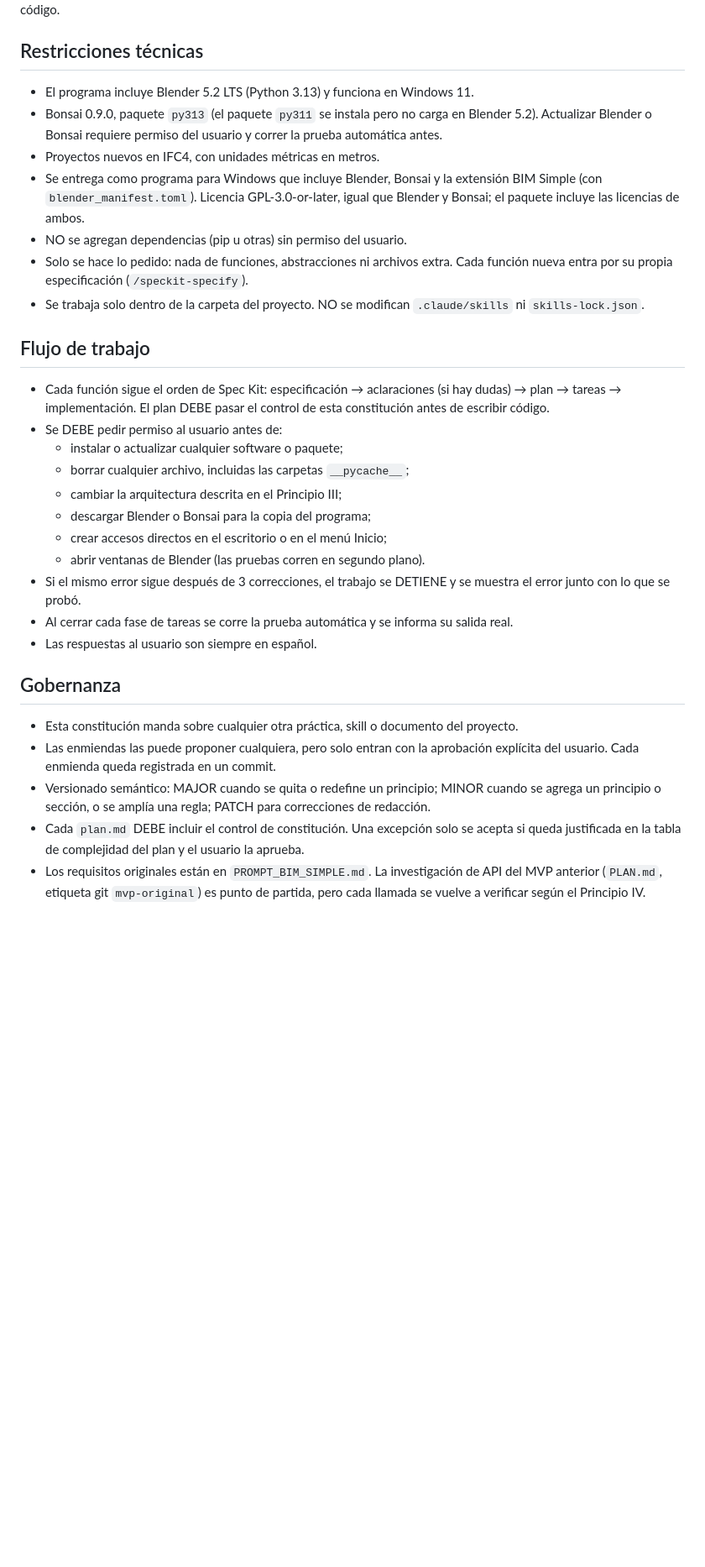
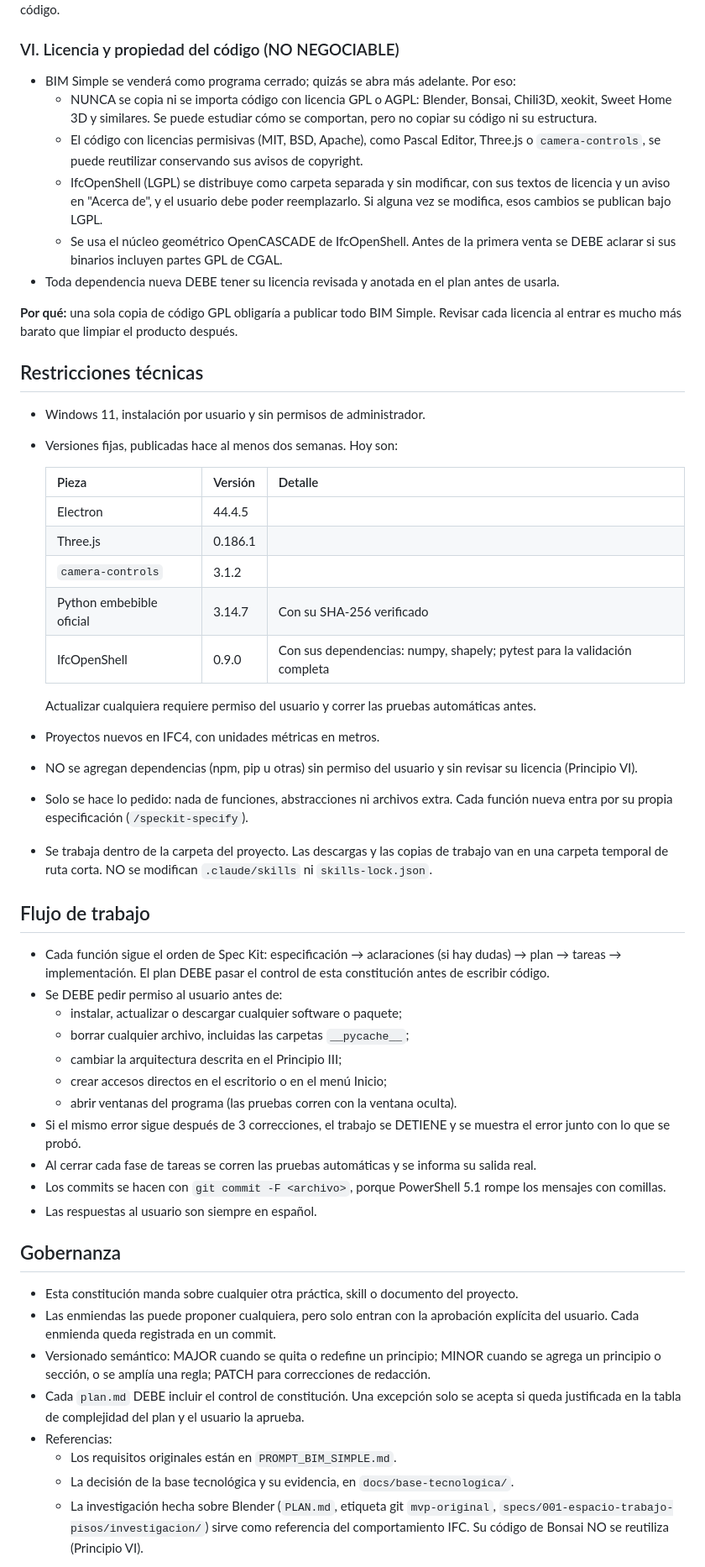
Before and after one commit to nestorfelipe00/bim-simple, a Markdown page: .specify/memory/constitution.md, the part around one of its changes. Shown at 84% size. GitHub-like rendering; blank space fills up the shorter version.

```diff
--- a/.specify/memory/constitution.md
+++ b/.specify/memory/constitution.md
@@ -78,19 +81,44 @@ y se arregla en un solo archivo.
 confirmar cada avance sin leer el código.
+
+### VI. Licencia y propiedad del código (NO NEGOCIABLE)
+
+- BIM Simple se venderá como programa cerrado; quizás se abra más adelante. Por eso:
+  - NUNCA se copia ni se importa código con licencia GPL o AGPL: Blender, Bonsai, Chili3D,
+    xeokit, Sweet Home 3D y similares. Se puede estudiar cómo se comportan, pero no copiar
+    su código ni su estructura.
+  - El código con licencias permisivas (MIT, BSD, Apache), como Pascal Editor, Three.js o
+    `camera-controls`, se puede reutilizar conservando sus avisos de copyright.
+  - IfcOpenShell (LGPL) se distribuye como carpeta separada y sin modificar, con sus textos de
+    licencia y un aviso en "Acerca de", y el usuario debe poder reemplazarlo. Si alguna vez se
+    modifica, esos cambios se publican bajo LGPL.
+  - Se usa el núcleo geométrico OpenCASCADE de IfcOpenShell. Antes de la primera venta se DEBE
+    aclarar si sus binarios incluyen partes GPL de CGAL.
+- Toda dependencia nueva DEBE tener su licencia revisada y anotada en el plan antes de usarla.
+
+**Por qué:** una sola copia de código GPL obligaría a publicar todo BIM Simple. Revisar cada
+licencia al entrar es mucho más barato que limpiar el producto después.
 
 ## Restricciones técnicas
 
-- El programa incluye Blender 5.2 LTS (Python 3.13) y funciona en Windows 11.
-- Bonsai 0.9.0, paquete `py313` (el paquete `py311` se instala pero no carga en Blender 5.2).
-  Actualizar Blender o Bonsai requiere permiso del usuario y correr la prueba automática antes.
+- Windows 11, instalación por usuario y sin permisos de administrador.
+- Versiones fijas, publicadas hace al menos dos semanas. Hoy son:
+
+  | Pieza | Versión | Detalle |
+  |---|---|---|
+  | Electron | 44.4.5 | |
+  | Three.js | 0.186.1 | |
+  | `camera-controls` | 3.1.2 | |
+  | Python embebible oficial | 3.14.7 | Con su SHA-256 verificado |
+  | IfcOpenShell | 0.9.0 | Con sus dependencias: numpy, shapely; pytest para la validación completa |
+
+  Actualizar cualquiera requiere permiso del usuario y correr las pruebas automáticas antes.
 - Proyectos nuevos en IFC4, con unidades métricas en metros.
-- Se entrega como programa para Windows que incluye Blender, Bonsai y la extensión BIM Simple
-  (con `blender_manifest.toml`). Licencia GPL-3.0-or-later, igual que Blender y Bonsai; el
-  paquete incluye las licencias de ambos.
-- NO se agregan dependencias (pip u otras) sin permiso del usuario.
-- Solo se hace lo pedido: nada de funciones, abstracciones ni archivos extra. Cada función
-  nueva entra por su propia especificación (`/speckit-specify`).
-- Se trabaja solo dentro de la carpeta del proyecto. NO se modifican `.claude/skills` ni
-  `skills-lock.json`.
+- NO se agregan dependencias (npm, pip u otras) sin permiso del usuario y sin revisar su licencia
+  (Principio VI).
+- Solo se hace lo pedido: nada de funciones, abstracciones ni archivos extra. Cada función nueva
+  entra por su propia especificación (`/speckit-specify`).
+- Se trabaja dentro de la carpeta del proyecto. Las descargas y las copias de trabajo van en una
+  carpeta temporal de ruta corta. NO se modifican `.claude/skills` ni `skills-lock.json`.
 
 ## Flujo de trabajo
 
@@ -98,15 +126,16 @@ confirmar cada avance sin leer el código.
   plan → tareas → implementación. El plan DEBE pasar el control de esta constitución antes
   de escribir código.
 - Se DEBE pedir permiso al usuario antes de:
-  - instalar o actualizar cualquier software o paquete;
+  - instalar, actualizar o descargar cualquier software o paquete;
   - borrar cualquier archivo, incluidas las carpetas `__pycache__`;
   - cambiar la arquitectura descrita en el Principio III;
-  - descargar Blender o Bonsai para la copia del programa;
   - crear accesos directos en el escritorio o en el menú Inicio;
-  - abrir ventanas de Blender (las pruebas corren en segundo plano).
+  - abrir ventanas del programa (las pruebas corren con la ventana oculta).
 - Si el mismo error sigue después de 3 correcciones, el trabajo se DETIENE y se muestra el
   error junto con lo que se probó.
-- Al cerrar cada fase de tareas se corre la prueba automática y se informa su salida real.
+- Al cerrar cada fase de tareas se corren las pruebas automáticas y se informa su salida real.
+- Los commits se hacen con `git commit -F <archivo>`, porque PowerShell 5.1 rompe los mensajes
+  con comillas.
 - Las respuestas al usuario son siempre en español.
 
 ## Gobernanza
@@ -118,7 +147,10 @@ confirmar cada avance sin leer el código.
   un principio o sección, o se amplía una regla; PATCH para correcciones de redacción.
 - Cada `plan.md` DEBE incluir el control de constitución. Una excepción solo se acepta si queda
   justificada en la tabla de complejidad del plan y el usuario la aprueba.
-- Los requisitos originales están en `PROMPT_BIM_SIMPLE.md`. La investigación de API del MVP
-  anterior (`PLAN.md`, etiqueta git `mvp-original`) es punto de partida, pero cada llamada se
-  vuelve a verificar según el Principio IV.
+- Referencias:
+  - Los requisitos originales están en `PROMPT_BIM_SIMPLE.md`.
+  - La decisión de la base tecnológica y su evidencia, en `docs/base-tecnologica/`.
+  - La investigación hecha sobre Blender (`PLAN.md`, etiqueta git `mvp-original`,
+    `specs/001-espacio-trabajo-pisos/investigacion/`) sirve como referencia del
+    comportamiento IFC. Su código de Bonsai NO se reutiliza (Principio VI).
 
```
Also changed, not shown: other parts of .specify/memory/constitution.md (+50 -47 lines).
